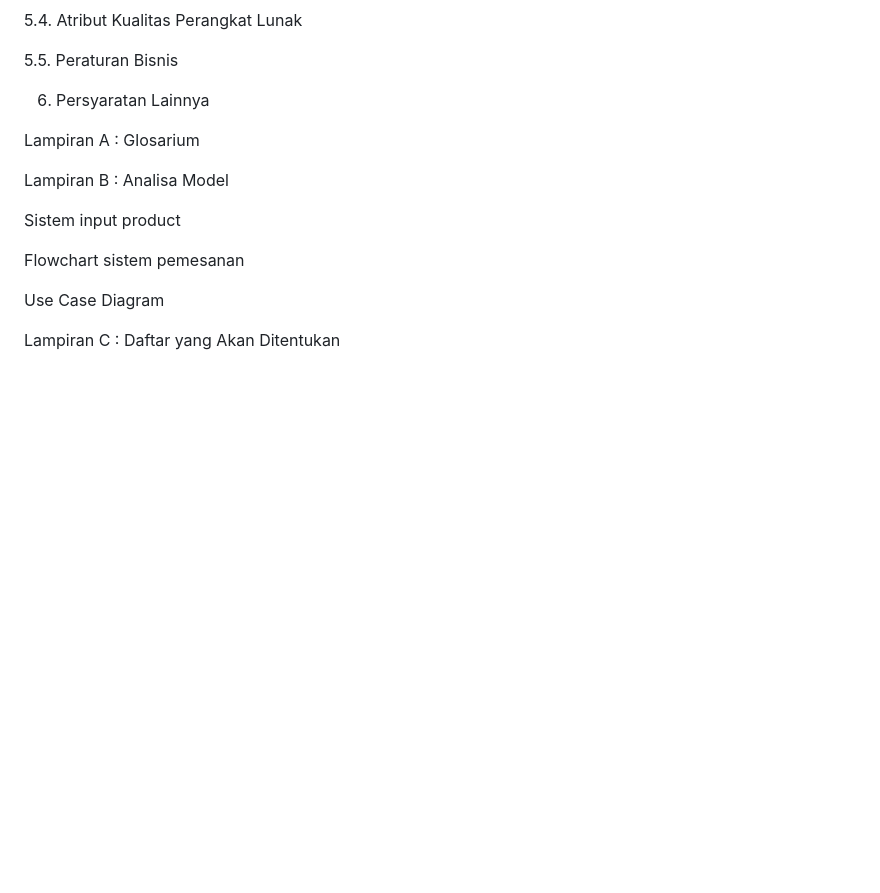
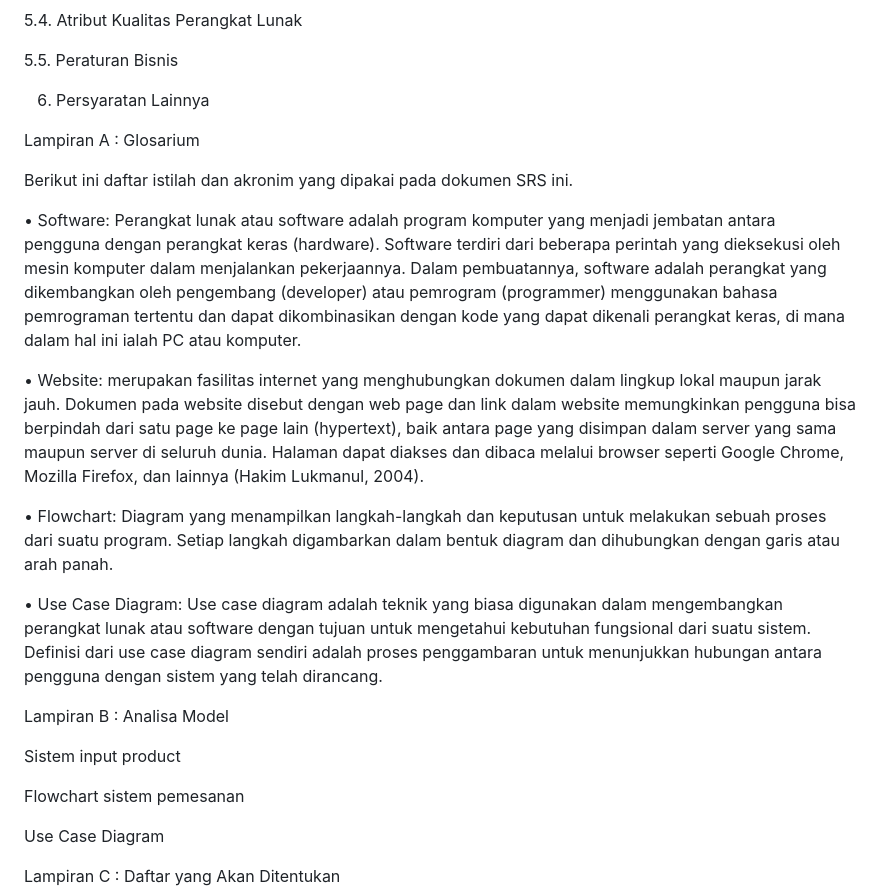
Before and after one commit to muhammad-zacky-zamzamy/PEMWEB-5-MIC, a Markdown page: README.md, the part around the change. Rendered like a GitHub page; blank space fills up the shorter version.

```diff
--- a/README.md
+++ b/README.md
@@ -266,6 +266,16 @@ Berfungsi untuk pengelolaan dan penyimpanan database
 
 Lampiran A : Glosarium
 
+Berikut ini daftar istilah dan akronim yang dipakai pada dokumen SRS ini.
+
+•	Software: Perangkat lunak atau software adalah program komputer yang menjadi jembatan antara pengguna dengan perangkat keras (hardware). Software terdiri dari beberapa perintah yang dieksekusi oleh mesin komputer dalam menjalankan pekerjaannya. Dalam pembuatannya, software adalah perangkat yang dikembangkan oleh pengembang (developer) atau pemrogram (programmer) menggunakan bahasa pemrograman tertentu dan dapat dikombinasikan dengan kode yang dapat dikenali perangkat keras, di mana dalam hal ini ialah PC atau komputer.
+
+•	Website: merupakan fasilitas internet yang menghubungkan dokumen dalam lingkup lokal maupun jarak jauh. Dokumen pada website disebut dengan web page dan link dalam website memungkinkan pengguna bisa berpindah dari satu page ke page lain (hypertext), baik antara page yang disimpan dalam server yang sama maupun server di seluruh dunia. Halaman dapat diakses dan dibaca melalui browser seperti Google Chrome, Mozilla Firefox, dan lainnya (Hakim Lukmanul, 2004).
+
+•	Flowchart:  Diagram yang menampilkan langkah-langkah dan keputusan untuk melakukan sebuah proses dari suatu program. Setiap langkah digambarkan dalam bentuk diagram dan dihubungkan dengan garis atau arah panah.
+
+•	Use Case Diagram: Use case diagram adalah teknik yang biasa digunakan dalam mengembangkan perangkat lunak atau software dengan tujuan untuk mengetahui kebutuhan fungsional dari suatu sistem. Definisi dari use case diagram sendiri adalah proses penggambaran untuk menunjukkan hubungan antara pengguna dengan sistem yang telah dirancang.
+
 Lampiran B : Analisa Model
 
 Sistem input product
```
